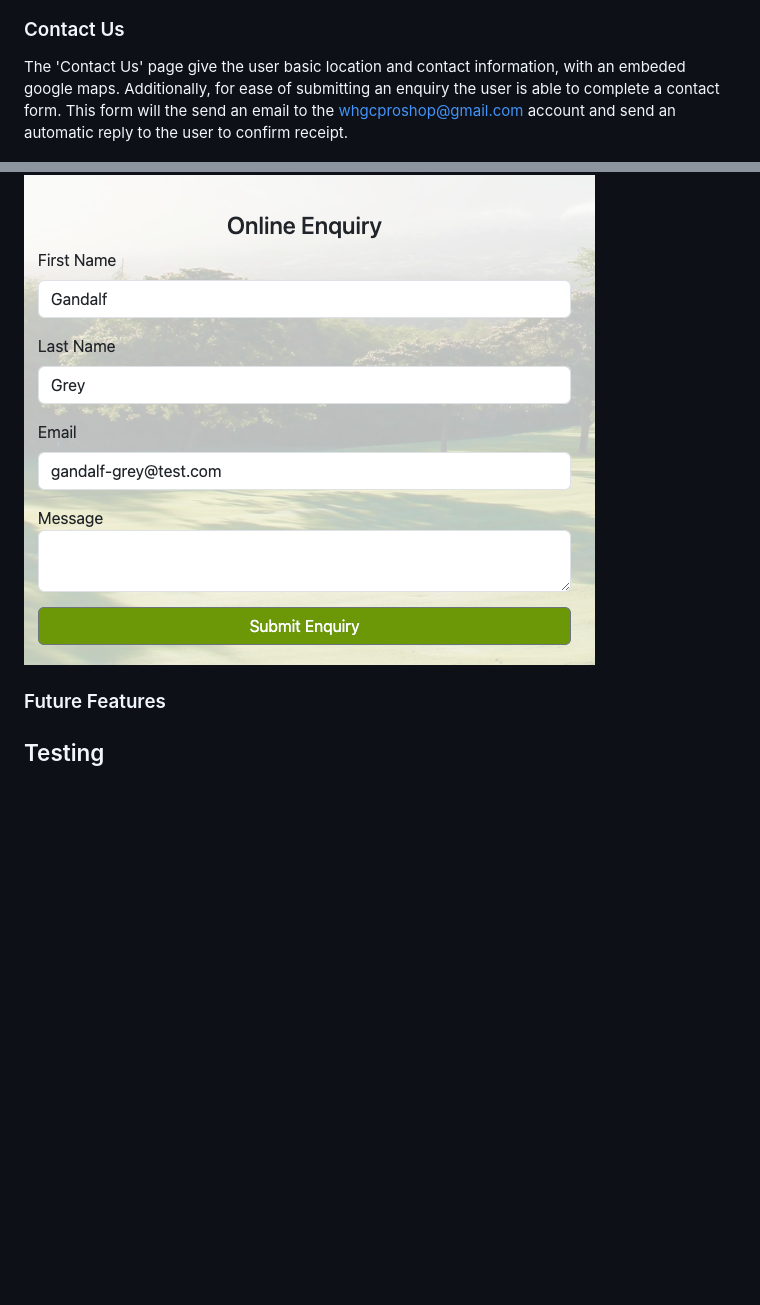
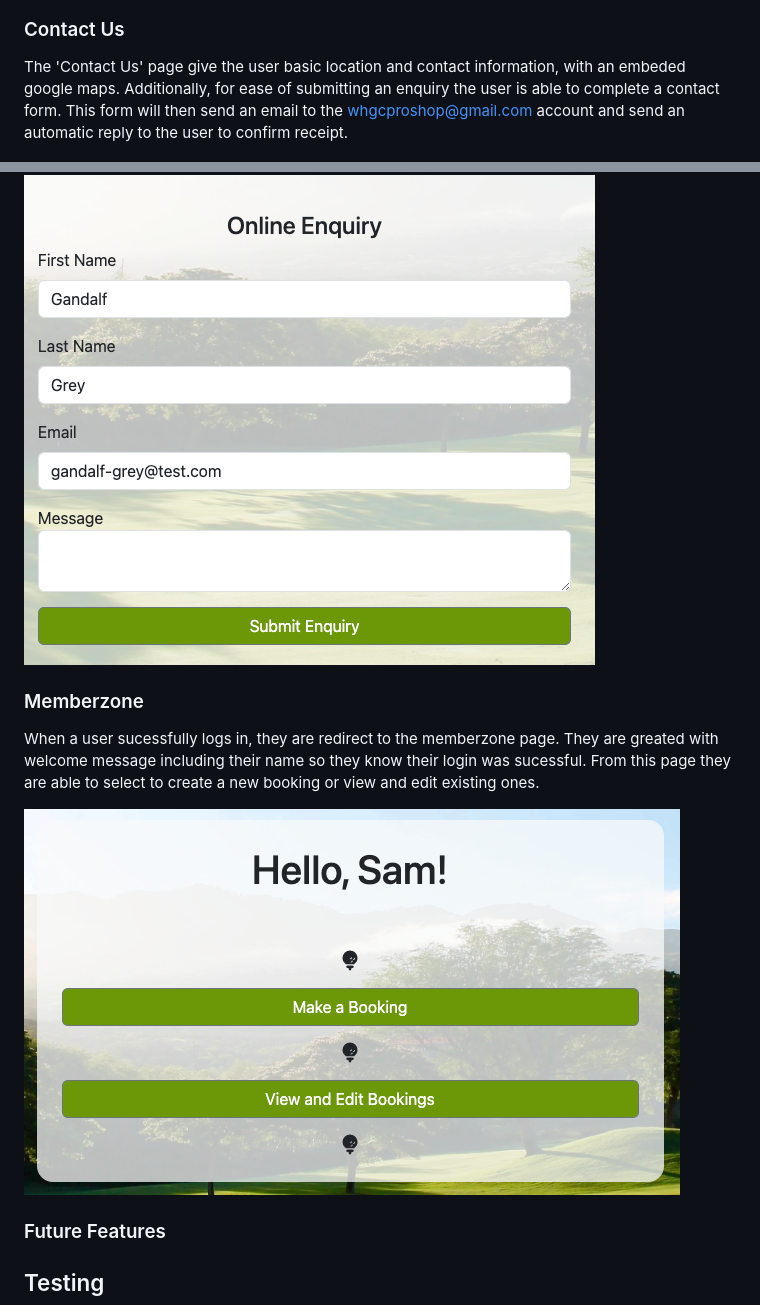
Before and after one commit to NDOMINEY/Woodland-heath-golf-club, a Markdown page: README.md, 2 parts joined by grey strips. GitHub-like rendering; pictures changed too: documentation/memberzone.png (added); blank space fills up the shorter version.

Commit message:
Add memberzone to README features

```diff
--- a/README.md
+++ b/README.md
@@ -112,13 +112,20 @@ The facilities page presents the site user with an overview of facilities availa
 ### Contact Us
 
 The 'Contact Us' page give the user basic location and contact information, with an embeded google maps.
-Additionally, for ease of submitting an enquiry the user is able to complete a contact form. This form will the send an email to the whgcproshop@gmail.com account and send an automatic reply to the user to confirm receipt.
+Additionally, for ease of submitting an enquiry the user is able to complete a contact form. This form will then send an email to the whgcproshop@gmail.com account and send an automatic reply to the user to confirm receipt.
 
 ![Contact page](documentation/contact-page.png)
 
 If the user is logged in, this online enquiry form will auto populate their basic details for ease of use.
 
 ![Contact page - user auto](documentation/contact-page-user.png)
+
+### Memberzone
+
+When a user sucessfully logs in, they are redirect to the memberzone page. They are greated with welcome message including their name so they know their login was sucessful.
+From this page they are able to select to create a new booking or view and edit existing ones.
+
+![Memberzone](documentation/memberzone.png)
 
 ### Future Features
 
```
